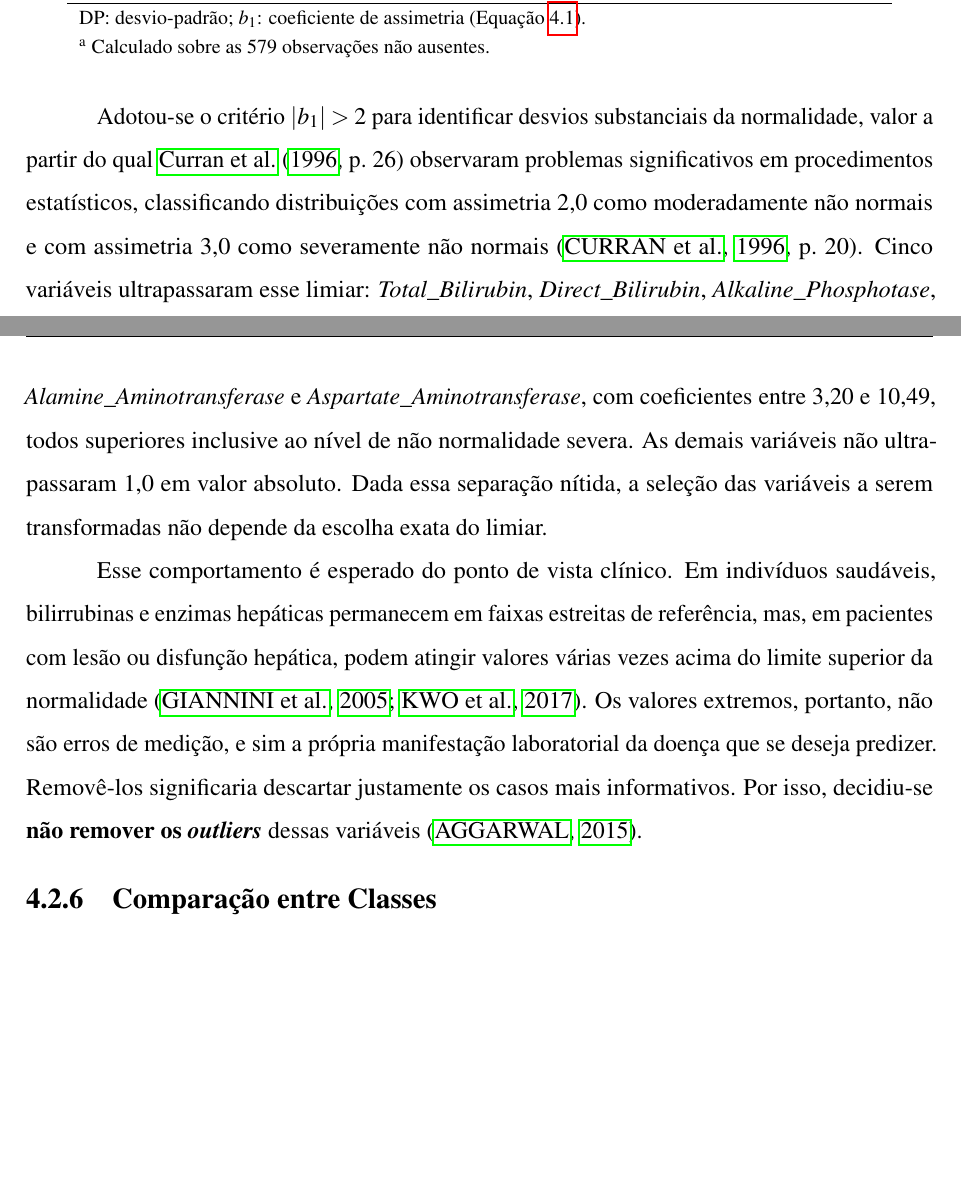
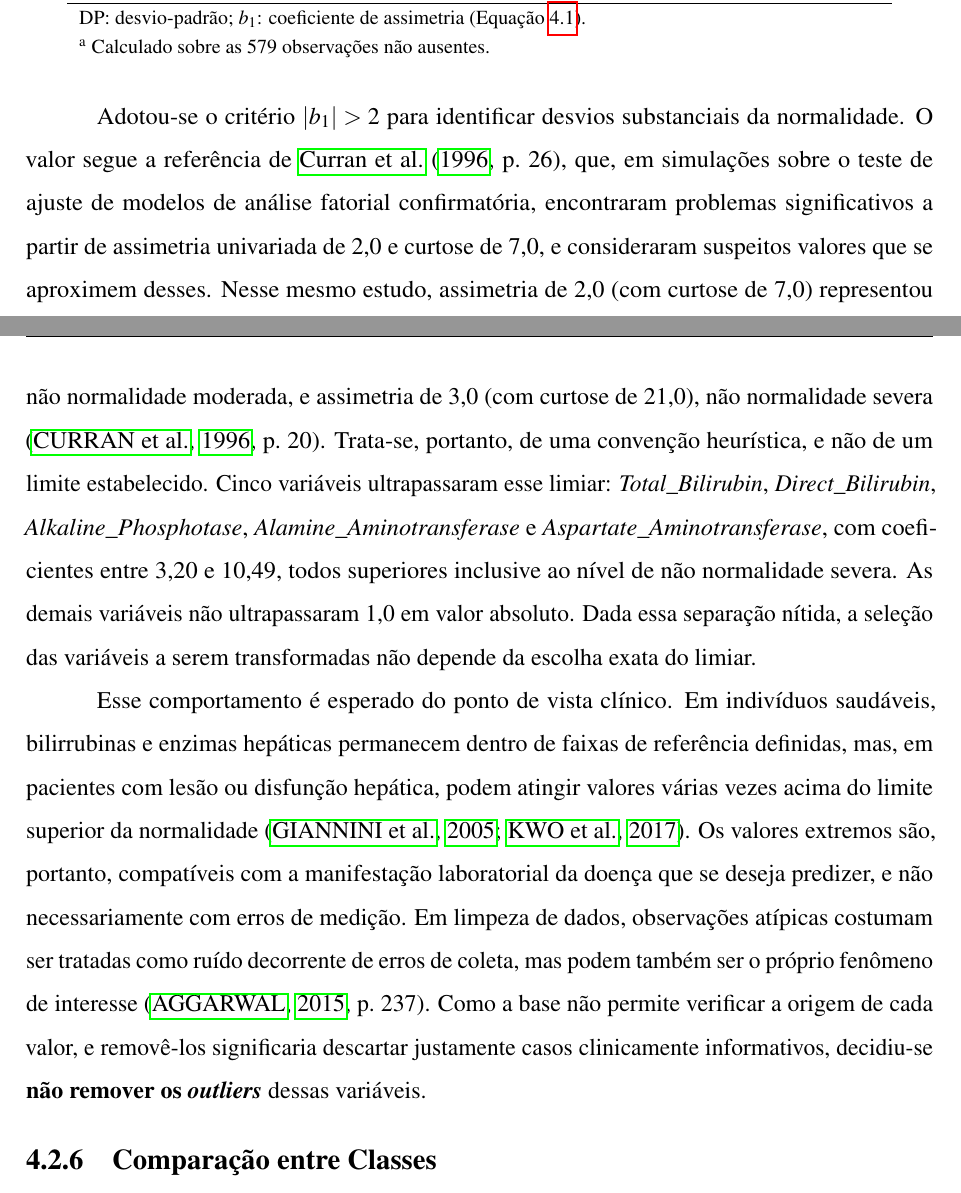
Before and after one commit to Pedro-Cesar-Rocha/tcc-ilpd-interpretabilidade, a LaTeX document (latex/monografia.tex, which reads latex/textuais/cap4-metodologia.tex): two parts of pages 30 and 31 of 65, joined at a grey line, cut so that both start at the same text, the shorter picture padded with empty space. Compiled offline with pdfLaTeX; a LaTeX package or settings file that is missing is left out.

Commit message:
Revisa a seção de metodologia e as referências
Atualiza as referências e esclarece a discussão sobre valores extremos em dados clínicos.

```diff
--- a/latex/textuais/cap4-metodologia.tex
+++ b/latex/textuais/cap4-metodologia.tex
@@ -209,27 +209,34 @@ AG\_Ratio\textsuperscript{a} & 0,95  & 0,32   & 0,3  & 0,93 & 2,8   & 0,99 \\
 \end{table}
 
 Adotou-se o critério $|b_1| > 2$ para identificar desvios substanciais da
-normalidade, valor a partir do qual \citeonline[p.~26]{curran1996robustness}
-observaram problemas significativos em procedimentos estatísticos,
-classificando distribuições com assimetria 2,0 como moderadamente
-não normais e com assimetria 3,0 como severamente não normais
-\cite[p.~20]{curran1996robustness}. Cinco variáveis ultrapassaram esse
-limiar: \textit{Total\_Bilirubin}, \textit{Direct\_Bilirubin},
-\textit{Alkaline\_Phosphotase}, \textit{Alamine\_Aminotransferase} e
-\textit{Aspartate\_Aminotransferase}, com coeficientes entre 3,20 e 10,49,
-todos superiores inclusive ao nível de não normalidade severa. As demais
-variáveis não ultrapassaram 1,0 em valor absoluto. Dada essa separação
-nítida, a seleção das variáveis a serem transformadas não depende da
-escolha exata do limiar.
+normalidade. O valor segue a referência de \citeonline[p.~26]{curran1996robustness},
+que, em simulações sobre o teste de ajuste de modelos de análise fatorial
+confirmatória, encontraram problemas significativos a partir de assimetria
+univariada de 2,0 e curtose de 7,0, e consideraram suspeitos valores que se
+aproximem desses. Nesse mesmo estudo, assimetria de 2,0 (com curtose de 7,0)
+representou não normalidade moderada, e assimetria de 3,0 (com curtose de
+21,0), não normalidade severa \cite[p.~20]{curran1996robustness}. Trata-se,
+portanto, de uma convenção heurística, e não de um limite estabelecido.
+Cinco variáveis ultrapassaram esse limiar: \textit{Total\_Bilirubin},
+\textit{Direct\_Bilirubin}, \textit{Alkaline\_Phosphotase},
+\textit{Alamine\_Aminotransferase} e \textit{Aspartate\_Aminotransferase},
+com coeficientes entre 3,20 e 10,49, todos superiores inclusive ao nível de
+não normalidade severa. As demais variáveis não ultrapassaram 1,0 em valor
+absoluto. Dada essa separação nítida, a seleção das variáveis a serem
+transformadas não depende da escolha exata do limiar.
 
 Esse comportamento é esperado do ponto de vista clínico. Em indivíduos
-saudáveis, bilirrubinas e enzimas hepáticas permanecem em faixas estreitas de
-referência, mas, em pacientes com lesão ou disfunção hepática, podem atingir
-valores várias vezes acima do limite superior da normalidade \cite{Giannini2005Liver, Kwo2016ACG}. Os
-valores extremos, portanto, não são erros de medição, e sim a própria
-manifestação laboratorial da doença que se deseja predizer. Removê-los
-significaria descartar justamente os casos mais informativos. Por isso,
-decidiu-se \textbf{não remover os \textit{outliers}} dessas variáveis \cite{Aggarwal2015}.
+saudáveis, bilirrubinas e enzimas hepáticas permanecem dentro de faixas de
+referência definidas, mas, em pacientes com lesão ou disfunção hepática,
+podem atingir valores várias vezes acima do limite superior da normalidade
+\cite{Giannini2005Liver, Kwo2016ACG}. Os valores extremos são, portanto,
+compatíveis com a manifestação laboratorial da doença que se deseja predizer,
+e não necessariamente com erros de medição. Em limpeza de dados, observações
+atípicas costumam ser tratadas como ruído decorrente de erros de coleta, mas
+podem também ser o próprio fenômeno de interesse \cite[p.~237]{Aggarwal2015}.
+Como a base não permite verificar a origem de cada valor, e removê-los
+significaria descartar justamente casos clinicamente informativos,
+decidiu-se \textbf{não remover os \textit{outliers}} dessas variáveis.
 
 \subsection{Comparação entre Classes}
 
```
Also changed, not shown: latex/textuais/cap4-metodologia.tex (2 more changed lines).
